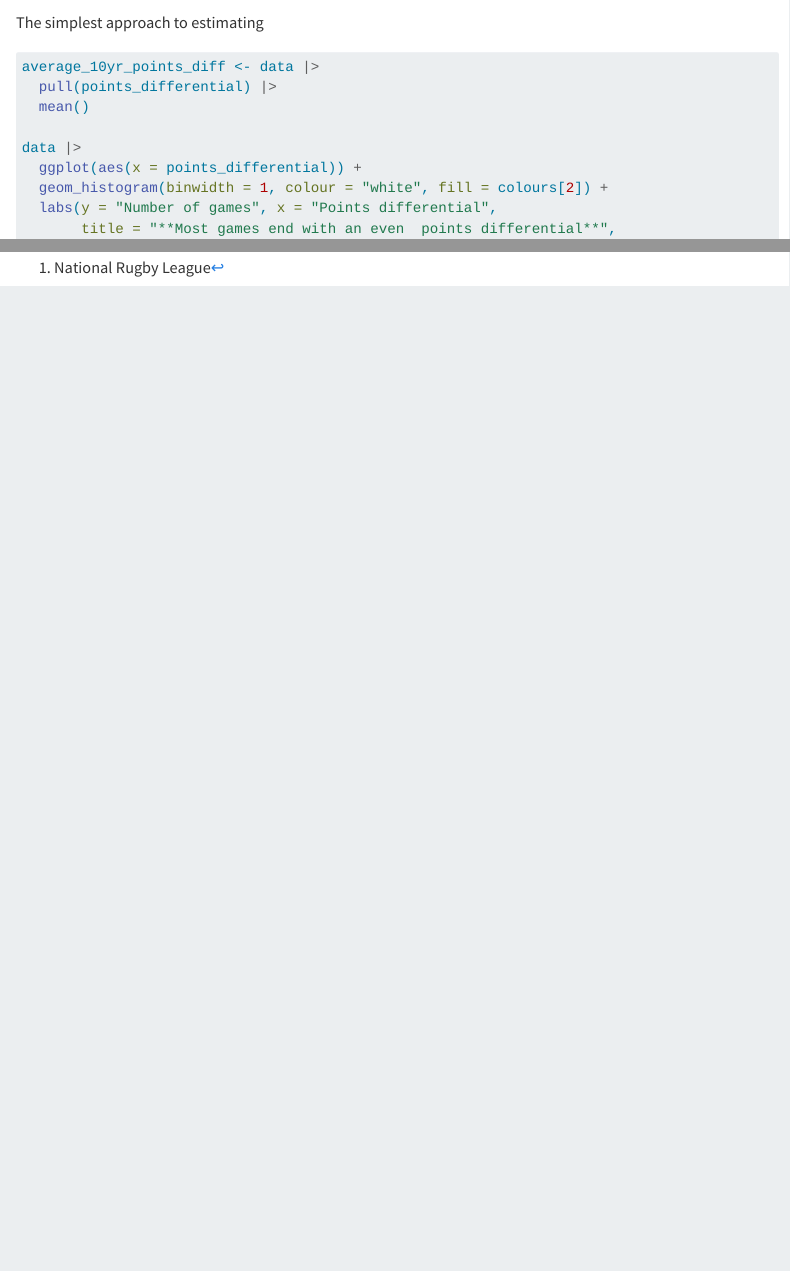
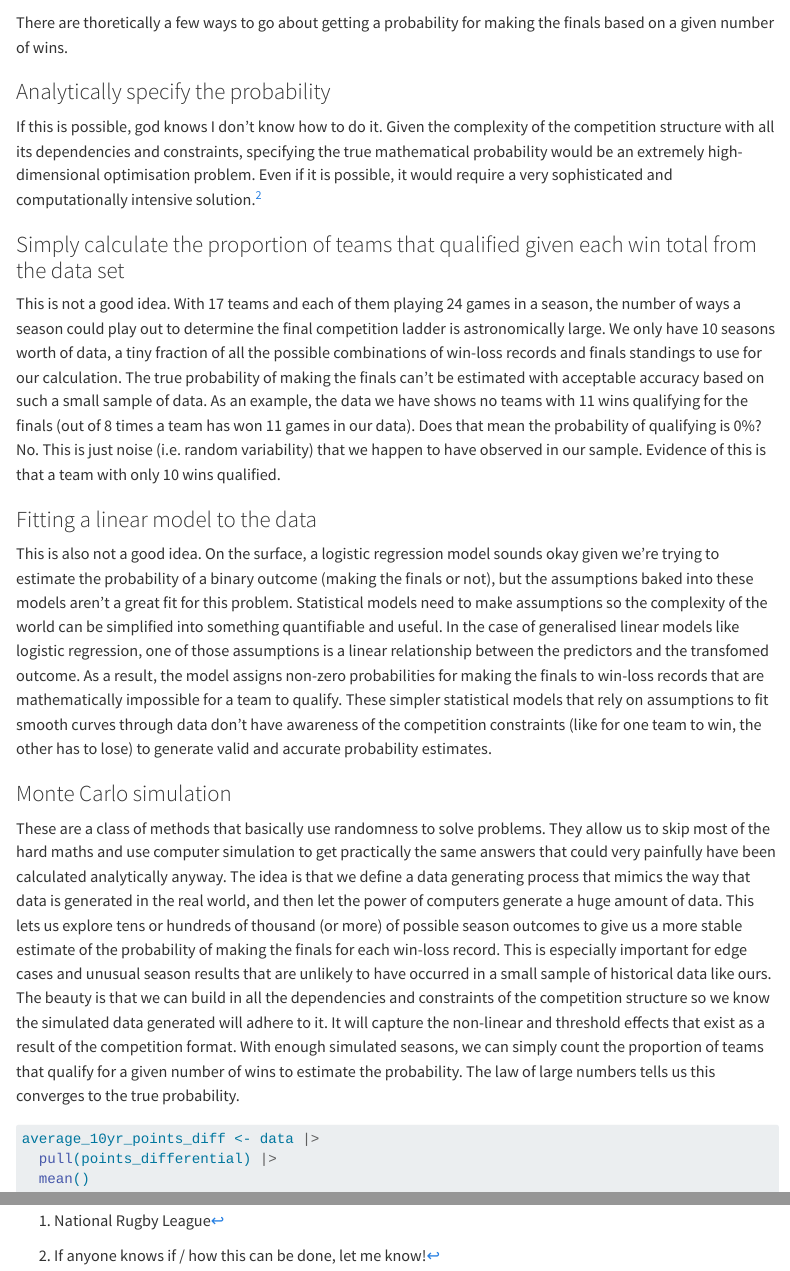
Before and after one commit to mitchhenderson/mitchhenderson.dev, a Quarto document (posts/_2025-01-18-how-many-wins-do-nrl-teams-need-to-make-the-finals/index.qmd): the page in a window 1100 px wide, from 5120 px down, and a second part further down, joined at a grey line. Rendered offline with R 4.5, knitr and Pandoc in place of Quarto, with nearby package versions; drawn as R Markdown's standard HTML page in place of the format the file asks for; some code elsewhere in the file could not run offline; menus at the side of the page are left out; long lines of code are wrapped.

Commit message:
Added Monte Carlo intro paragraph

````diff
--- a/posts/_2025-01-18-how-many-wins-do-nrl-teams-need-to-make-the-finals/index.qmd
+++ b/posts/_2025-01-18-how-many-wins-do-nrl-teams-need-to-make-the-finals/index.qmd
@@ -155,7 +155,25 @@ observed_summary_results |>
         panel.grid = element_blank())
 ```
 
-The simplest approach to estimating
+There are thoretically a few ways to go about getting a probability for making the finals based on a given number of wins.
+
+### Analytically specify the probability
+
+If this is possible, god knows I don't know how to do it. Given the complexity of the competition structure with all its dependencies and constraints, specifying the true mathematical probability would be an extremely high-dimensional optimisation problem. Even if it is possible, it would require a very sophisticated and computationally intensive solution.[^2]
+
+[^2]: If anyone knows if / how this can be done, let me know!
+
+### Simply calculate the proportion of teams that qualified given each win total from the data set
+
+This is not a good idea. With 17 teams and each of them playing 24 games in a season, the number of ways a season could play out to determine the final competition ladder is astronomically large. We only have 10 seasons worth of data, a tiny fraction of all the possible combinations of win-loss records and finals standings to use for our calculation. The true probability of making the finals can't be estimated with acceptable accuracy based on such a small sample of data. As an example, the data we have shows no teams with 11 wins qualifying for the finals (out of 8 times a team has won 11 games in our data). Does that mean the probability of qualifying is 0%? No. This is just noise (i.e. random variability) that we happen to have observed in our sample. Evidence of this is that a team with only 10 wins qualified.
+
+### Fitting a linear model to the data
+
+This is also not a good idea. On the surface, a logistic regression model sounds okay given we're trying to estimate the probability of a binary outcome (making the finals or not), but the assumptions baked into these models aren't a great fit for this problem. Statistical models need to make assumptions so the complexity of the world can be simplified into something quantifiable and useful. In the case of generalised linear models like logistic regression, one of those assumptions is a linear relationship between the predictors and the transfomed outcome. As a result, the model assigns non-zero probabilities for making the finals to win-loss records that are mathematically impossible for a team to qualify. These simpler statistical models that rely on assumptions to fit smooth curves through data don't have awareness of the competition constraints (like for one team to win, the other has to lose) to generate valid and accurate probability estimates.
+
+### Monte Carlo simulation
+
+These are a class of methods that basically use randomness to solve problems. They allow us to skip most of the hard maths and use computer simulation to get practically the same answers that could very painfully have been calculated analytically anyway. The idea is that we define a data generating process that mimics the way that data is generated in the real world, and then let the power of computers generate a huge amount of data. This lets us explore tens or hundreds of thousand (or more) of possible season outcomes to give us a more stable estimate of the probability of making the finals for each win-loss record. This is especially important for edge cases and unusual season results that are unlikely to have occurred in a small sample of historical data like ours. The beauty is that we can build in all the dependencies and constraints of the competition structure so we know the simulated data generated will adhere to it. It will capture the non-linear and threshold effects that exist as a result of the competition format. With enough simulated seasons, we can simply count the proportion of teams that qualify for a given number of wins to estimate the probability. The law of large numbers tells us this converges to the true probability.
 
 ```{r}
 average_10yr_points_diff <- data |>
````
